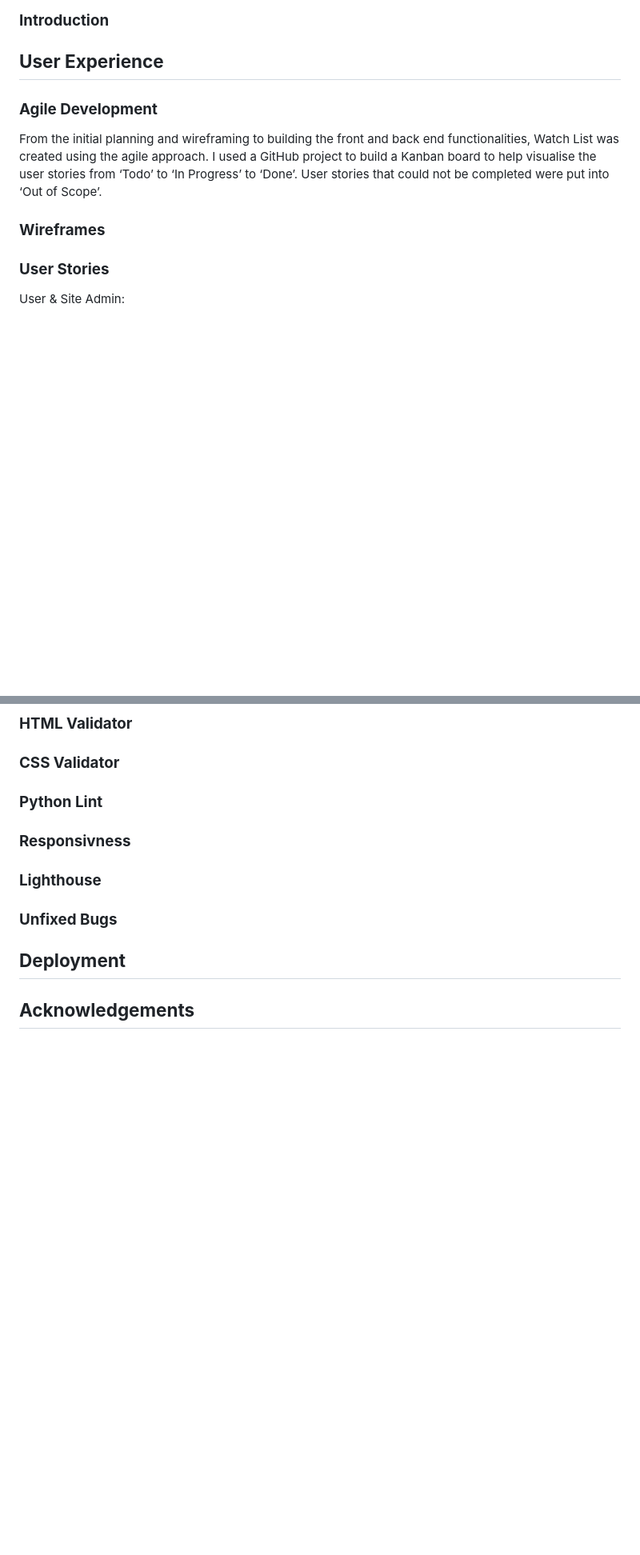
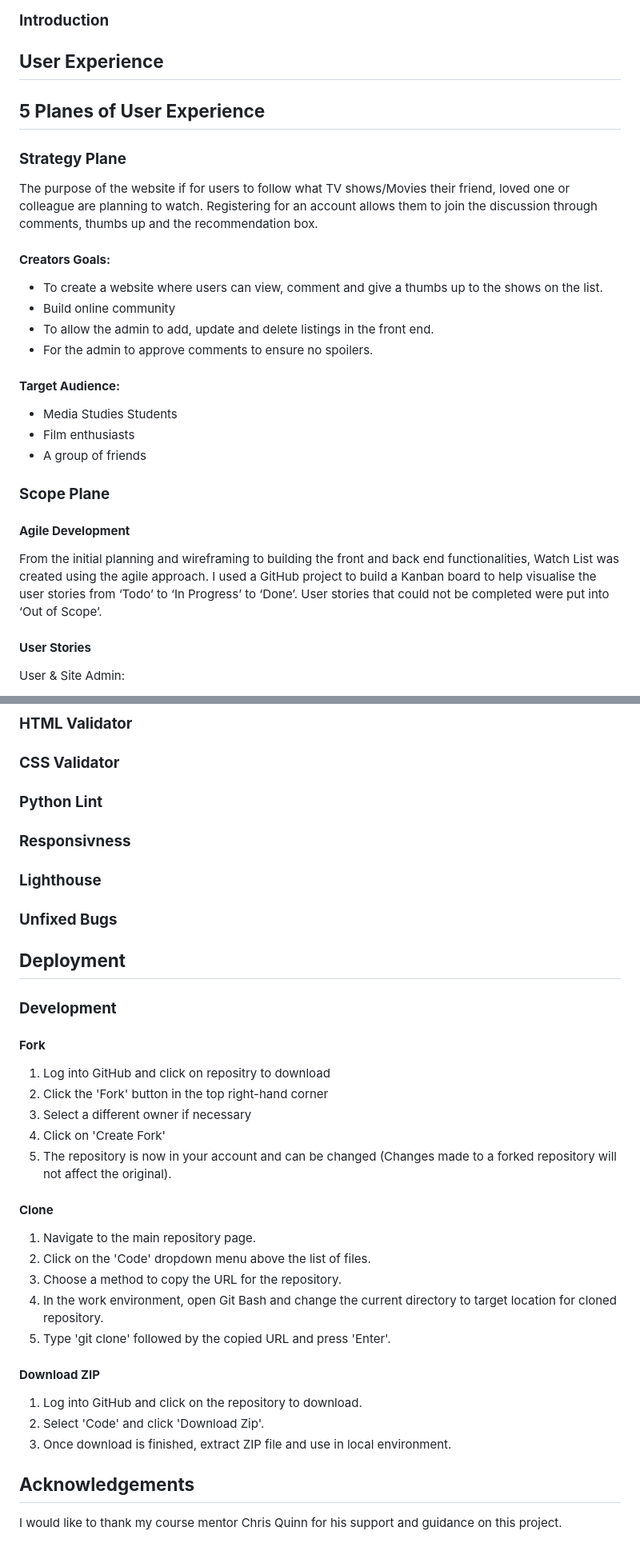
Before and after one commit to dansantinojones/watch-list-pp4, a Markdown page: README.md, 2 parts joined by grey strips. Shown at 80% size. Drawn GitHub-style; blank space fills up the shorter version.

Commit message:
Add structure and scope planes and development steps

```diff
--- a/README.md
+++ b/README.md
@@ -3,13 +3,24 @@
 ### **Introduction**
 
 ## **User Experience**
+## **5 Planes of User Experience**
 
-### **Agile Development**
+### **Strategy Plane**
+The purpose of the website if for users to follow what TV shows/Movies their friend, loved one or colleague are planning to watch. Registering for an account allows them to join the discussion through comments, thumbs up and the recommendation box.
+#### **Creators Goals:**
+- To create a website where users can view, comment and give a thumbs up to the shows on the list.
+- Build online community
+- To allow the admin to add, update and delete listings in the front end.
+- For the admin to approve comments to ensure no spoilers.
+#### **Target Audience:**
+- Media Studies Students
+- Film enthusiasts
+- A group of friends
+### **Scope Plane**
+#### **Agile Development**
 From the initial planning and wireframing to building the front and back end functionalities, Watch List was created using the agile approach. I used a GitHub project to build a Kanban board to help visualise the user stories from ‘Todo’ to ‘In Progress’ to ‘Done’. User stories that could not be completed were put into ‘Out of Scope’.
 
-### **Wireframes**
-
-### **User Stories**
+#### **User Stories**
 User & Site Admin:
 
 1. As a user / site admin I can view the watch list so that I can see what shows / films the admin is intending to watch.
@@ -98,5 +119,25 @@ Delete: Only the site admin can delete media listings.
 ### **Unfixed Bugs**
 
 ## **Deployment**
+### **Development**
+#### **Fork**
+1. Log into GitHub and click on repositry to download
+2.  Click the 'Fork' button in the top right-hand corner
+3. Select a different owner if necessary
+4. Click on 'Create Fork'
+5. The repository is now in your account and can be changed (Changes made to a forked repository will not affect the original).
+
+#### **Clone**
+1. Navigate to the main repository page.
+2. Click on the 'Code' dropdown menu above the list of files.
+3. Choose a method to copy the URL for the repository.
+4. In the work environment, open Git Bash and change the current directory to target location for cloned repository.
+5. Type 'git clone' followed by the copied URL and press 'Enter'.
+
+#### **Download ZIP**
+1. Log into GitHub and click on the repository to download.
+2. Select 'Code' and click 'Download Zip'.
+3. Once download is finished, extract ZIP file and use in local environment.
 
 ## **Acknowledgements**
+I would like to thank my course mentor Chris Quinn for his support and guidance on this project.
```
Also changed, not shown: other parts of README.md (+42 -32 lines).
